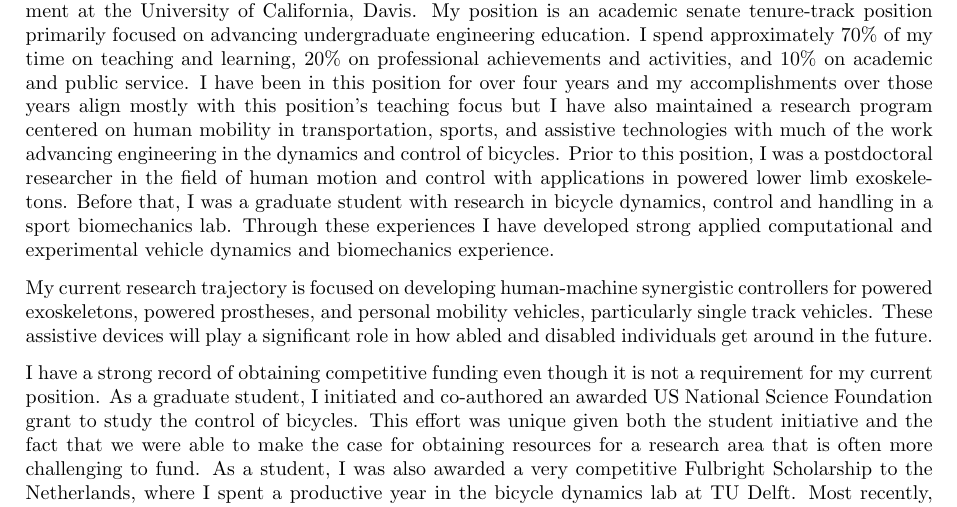
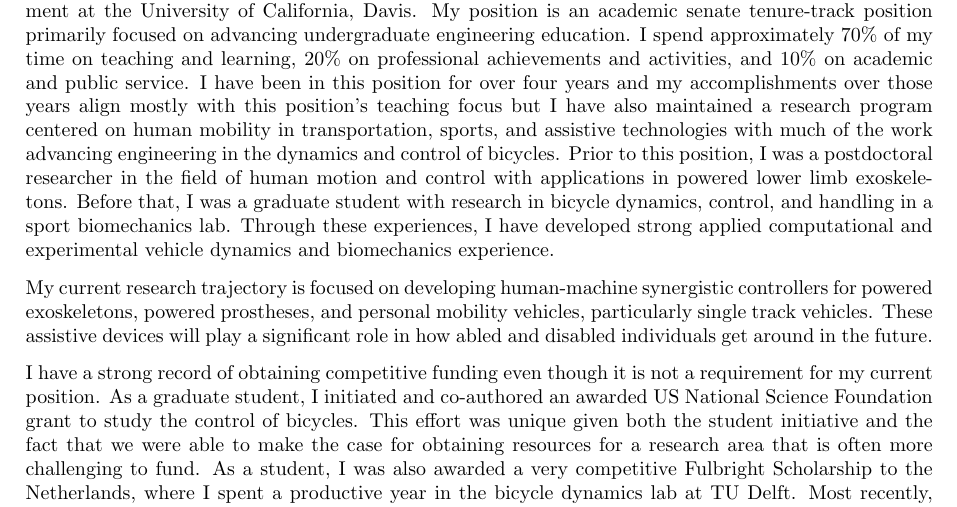
Before and after one commit to moorepants/application-materials, a LaTeX letter (2019/tudelft/cover-letter.tex): part of page 1 of 2, cut so that both start at the same text. Compiled offline with pdfLaTeX.

```diff
--- a/2019/tudelft/cover-letter.tex
+++ b/2019/tudelft/cover-letter.tex
@@ -43,9 +43,9 @@
 dynamics and control of bicycles. Prior to this position, I was a postdoctoral
 researcher in the field of human motion and control with applications in
 powered lower limb exoskeletons. Before that, I was a graduate student with
-research in bicycle dynamics, control and handling in a sport biomechanics lab.
-Through these experiences I have developed strong applied computational and
-experimental vehicle dynamics and biomechanics experience.
+research in bicycle dynamics, control, and handling in a sport biomechanics
+lab. Through these experiences, I have developed strong applied computational
+and experimental vehicle dynamics and biomechanics experience.
 
 My current research trajectory is focused on developing human-machine
 synergistic controllers for powered exoskeletons, powered prostheses, and
```
